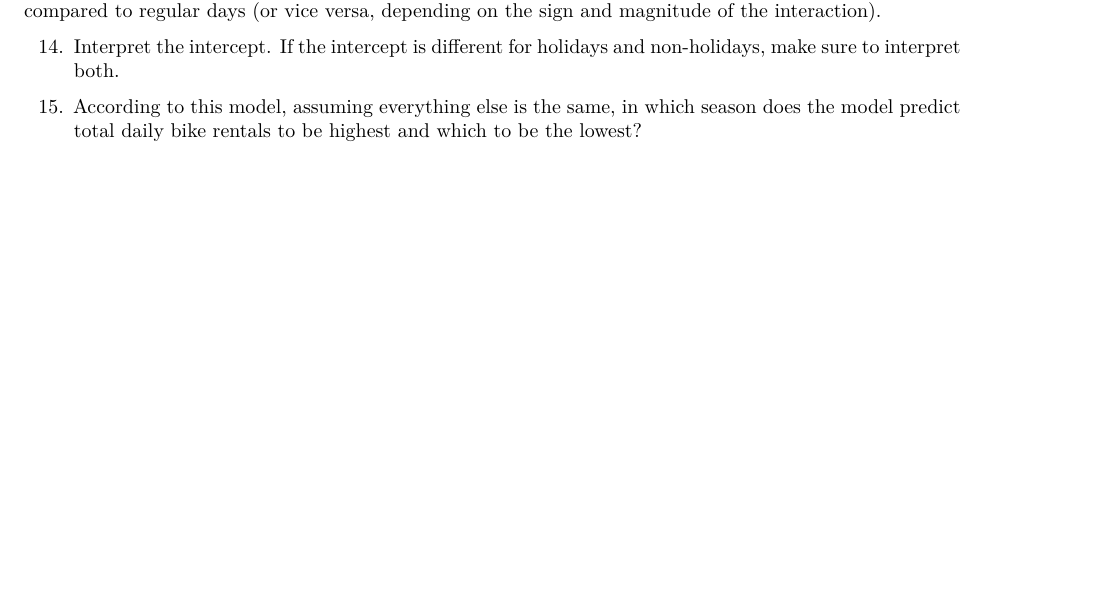
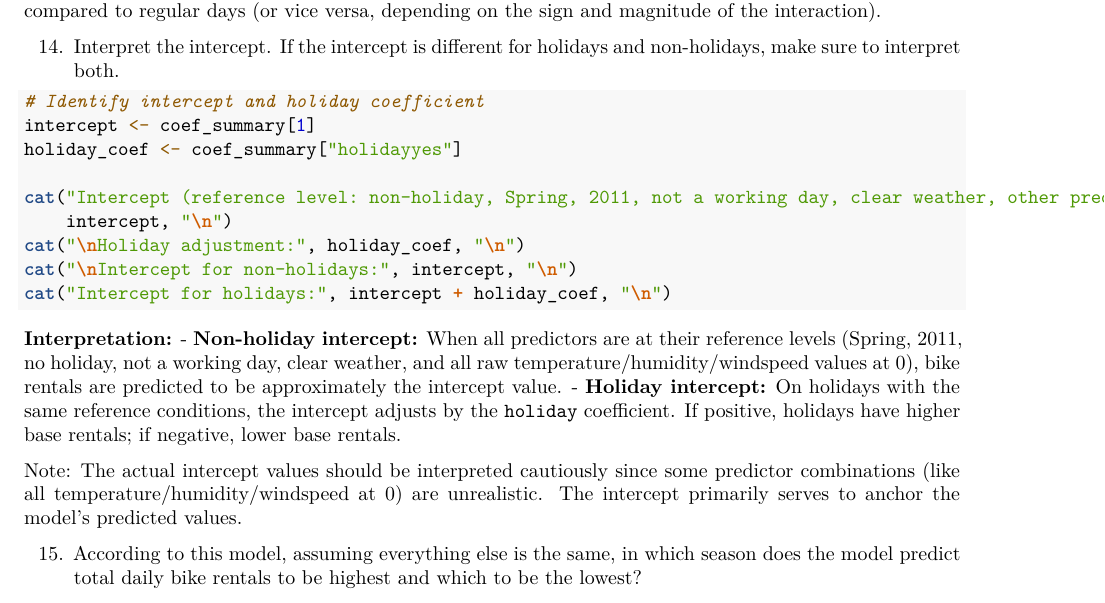
Before and after one commit to Math-225-Fa2025/hw-07-tmchuynh, an R Markdown document (hw-07-bike-rentals-dc.Rmd): part of page 6 of 6, cut so that both start at the same text, the shorter picture padded with empty space. Rendered offline with R 4.5, knitr and Pandoc, then LaTeX, with nearby package versions; some code elsewhere in the file could not run offline.

Commit message:
Adds intercept and holiday coefficient interpretation
Implements calculations for the intercept and holiday coefficient in the bike rental model.

Provides definitions and interpretations for non-holiday and holiday intercepts, enhancing understanding of rental predictions under varying conditions.

Clarifies the significance of intercept values while noting the caution needed in interpretation due to unrealistic predictor combinations.

Adds interpretation for intercept and holiday coefficient

Implements calculations for the intercept and holiday coefficient in the bike rental model.

Enhances understanding of rental predictions under varying conditions by providing clear definitions and interpretations for non-holiday and holiday intercepts.

Clarifies the significance of intercept values while noting the caution needed in interpretation due to unrealistic predictor combinations.

````diff
--- a/hw-07-bike-rentals-dc.Rmd
+++ b/hw-07-bike-rentals-dc.Rmd
@@ -312,6 +312,24 @@ This suggests that on holidays, people's bike rental decisions may be less sensi
 14. Interpret the intercept.
     If the intercept is different for holidays and non-holidays, make sure to interpret both.
 
+```{r exercise-14}
+# Identify intercept and holiday coefficient
+intercept <- coef_summary[1]
+holiday_coef <- coef_summary["holidayyes"]
+
+cat("Intercept (reference level: non-holiday, Spring, 2011, not a working day, clear weather, other predictors at 0):",
+    intercept, "\n")
+cat("\nHoliday adjustment:", holiday_coef, "\n")
+cat("\nIntercept for non-holidays:", intercept, "\n")
+cat("Intercept for holidays:", intercept + holiday_coef, "\n")
+```
+
+**Interpretation:**
+- **Non-holiday intercept:** When all predictors are at their reference levels (Spring, 2011, no holiday, not a working day, clear weather, and all raw temperature/humidity/windspeed values at 0), bike rentals are predicted to be approximately the intercept value.
+- **Holiday intercept:** On holidays with the same reference conditions, the intercept adjusts by the `holiday` coefficient. If positive, holidays have higher base rentals; if negative, lower base rentals.
+
+Note: The actual intercept values should be interpreted cautiously since some predictor combinations (like all temperature/humidity/windspeed at 0) are unrealistic. The intercept primarily serves to anchor the model's predicted values.
+
 15. According to this model, assuming everything else is the same, in which season does the model predict total daily bike rentals to be highest and which to be the lowest?
 
 Knit, *commit, and push your changes to GitHub with an appropriate commit message. Make sure to commit and push all changed files so that your Git pane is cleared up afterwards and review the md document on GitHub to make sure you're happy with the final state of your work.*
````
